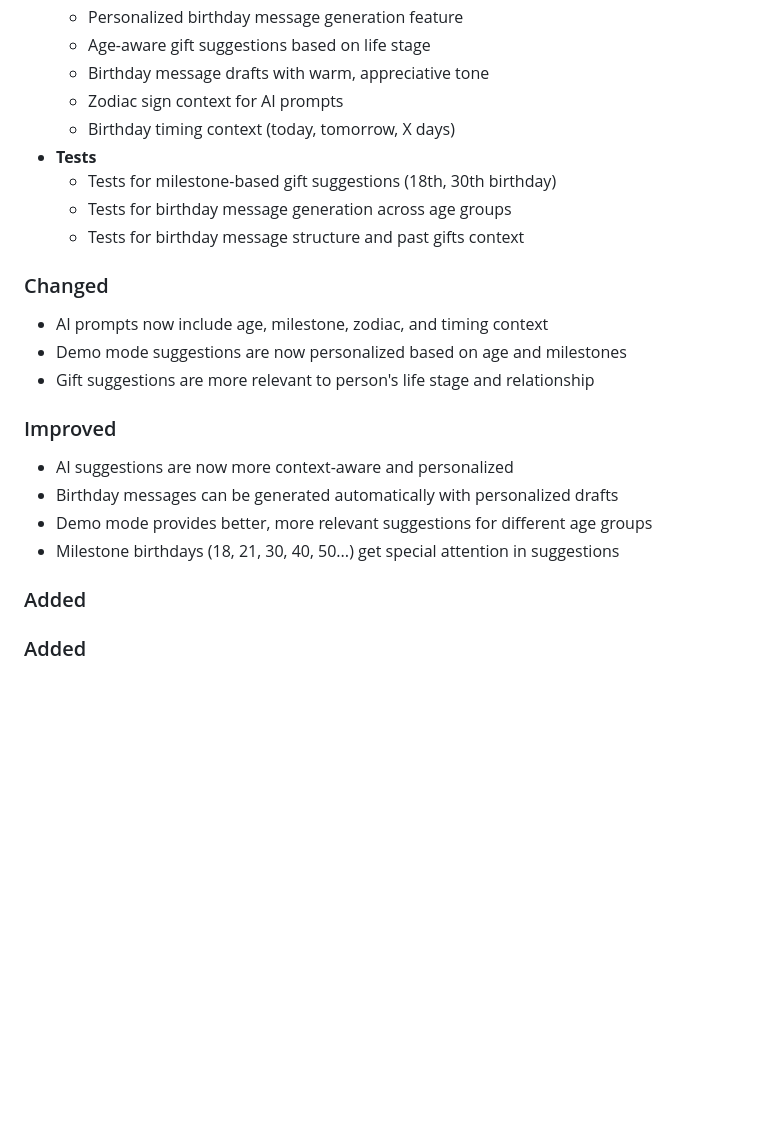
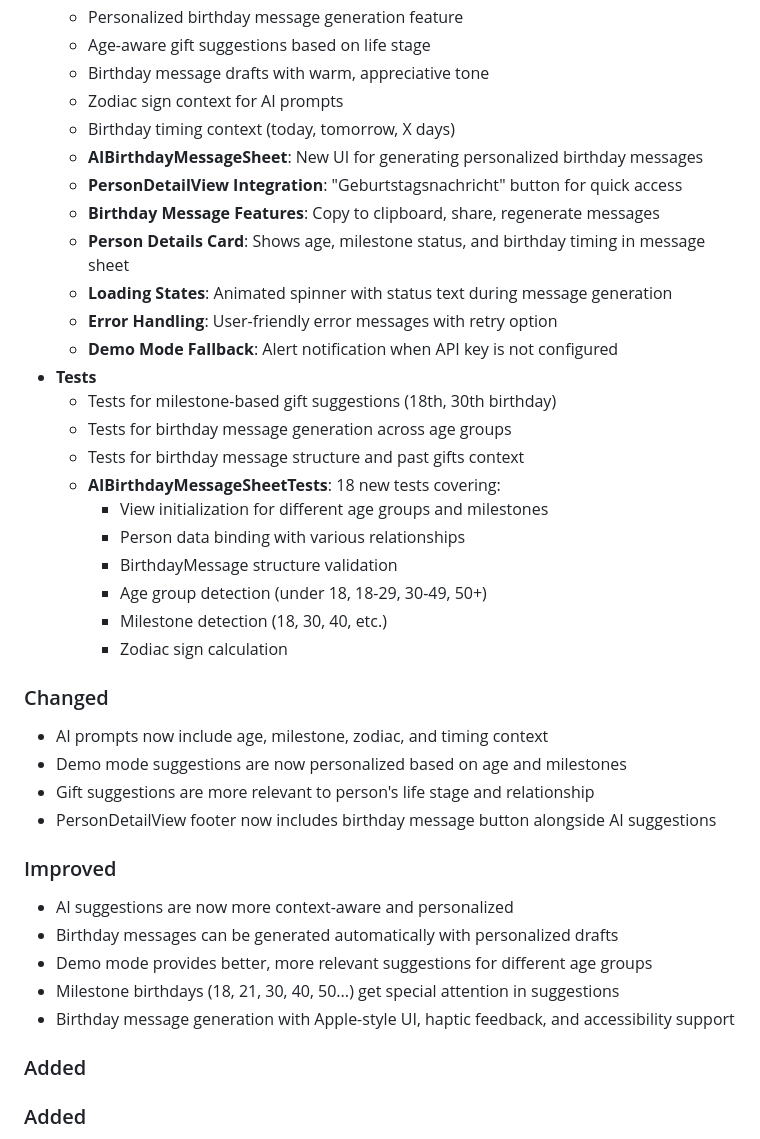
Before and after one commit to hendrikgrueger-web/geburtstage-geschenke-iOS, a Markdown page: CHANGELOG.md, the part around the change. Drawn GitHub-style; blank space fills up the shorter version.

Commit message:
docs: Update CHANGELOG with Birthday Message UI features
- Add AIBirthdayMessageSheet to Unreleased section
- Document PersonDetailView integration
- List all new birthday message features
- Update test coverage with AIBirthdayMessageSheetTests (18 tests)
- Improve section with UI improvements and accessibility support

```diff
--- a/CHANGELOG.md
+++ b/CHANGELOG.md
@@ -16,21 +16,37 @@ and this project adheres to [Semantic Versioning](https://semver.org/spec/v2.0.0
   - Birthday message drafts with warm, appreciative tone
   - Zodiac sign context for AI prompts
   - Birthday timing context (today, tomorrow, X days)
+  - **AIBirthdayMessageSheet**: New UI for generating personalized birthday messages
+  - **PersonDetailView Integration**: "Geburtstagsnachricht" button for quick access
+  - **Birthday Message Features**: Copy to clipboard, share, regenerate messages
+  - **Person Details Card**: Shows age, milestone status, and birthday timing in message sheet
+  - **Loading States**: Animated spinner with status text during message generation
+  - **Error Handling**: User-friendly error messages with retry option
+  - **Demo Mode Fallback**: Alert notification when API key is not configured
 - **Tests**
   - Tests for milestone-based gift suggestions (18th, 30th birthday)
   - Tests for birthday message generation across age groups
   - Tests for birthday message structure and past gifts context
+  - **AIBirthdayMessageSheetTests**: 18 new tests covering:
+    - View initialization for different age groups and milestones
+    - Person data binding with various relationships
+    - BirthdayMessage structure validation
+    - Age group detection (under 18, 18-29, 30-49, 50+)
+    - Milestone detection (18, 30, 40, etc.)
+    - Zodiac sign calculation
 
 ### Changed
 - AI prompts now include age, milestone, zodiac, and timing context
 - Demo mode suggestions are now personalized based on age and milestones
 - Gift suggestions are more relevant to person's life stage and relationship
+- PersonDetailView footer now includes birthday message button alongside AI suggestions
 
 ### Improved
 - AI suggestions are now more context-aware and personalized
 - Birthday messages can be generated automatically with personalized drafts
 - Demo mode provides better, more relevant suggestions for different age groups
 - Milestone birthdays (18, 21, 30, 40, 50...) get special attention in suggestions
+- Birthday message generation with Apple-style UI, haptic feedback, and accessibility support
 
 ### Added
 
```
